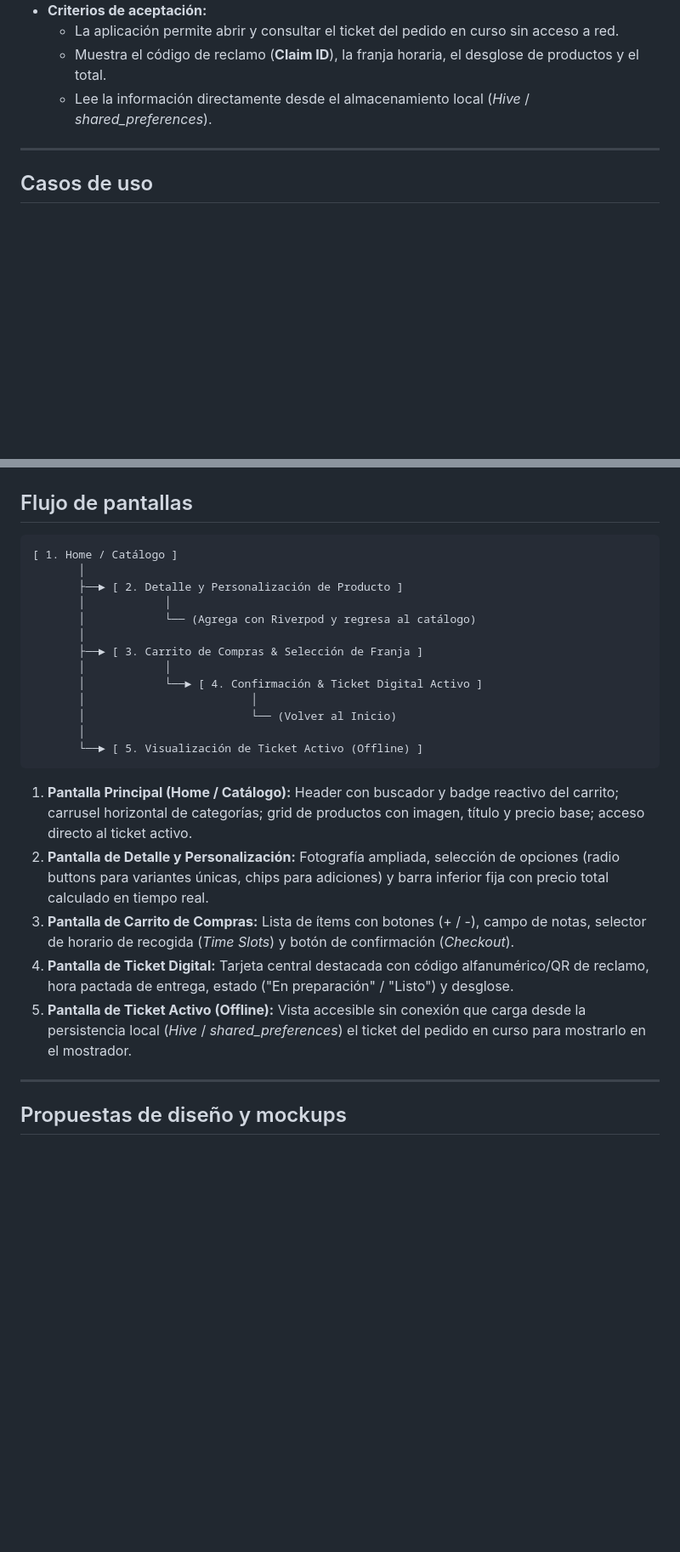
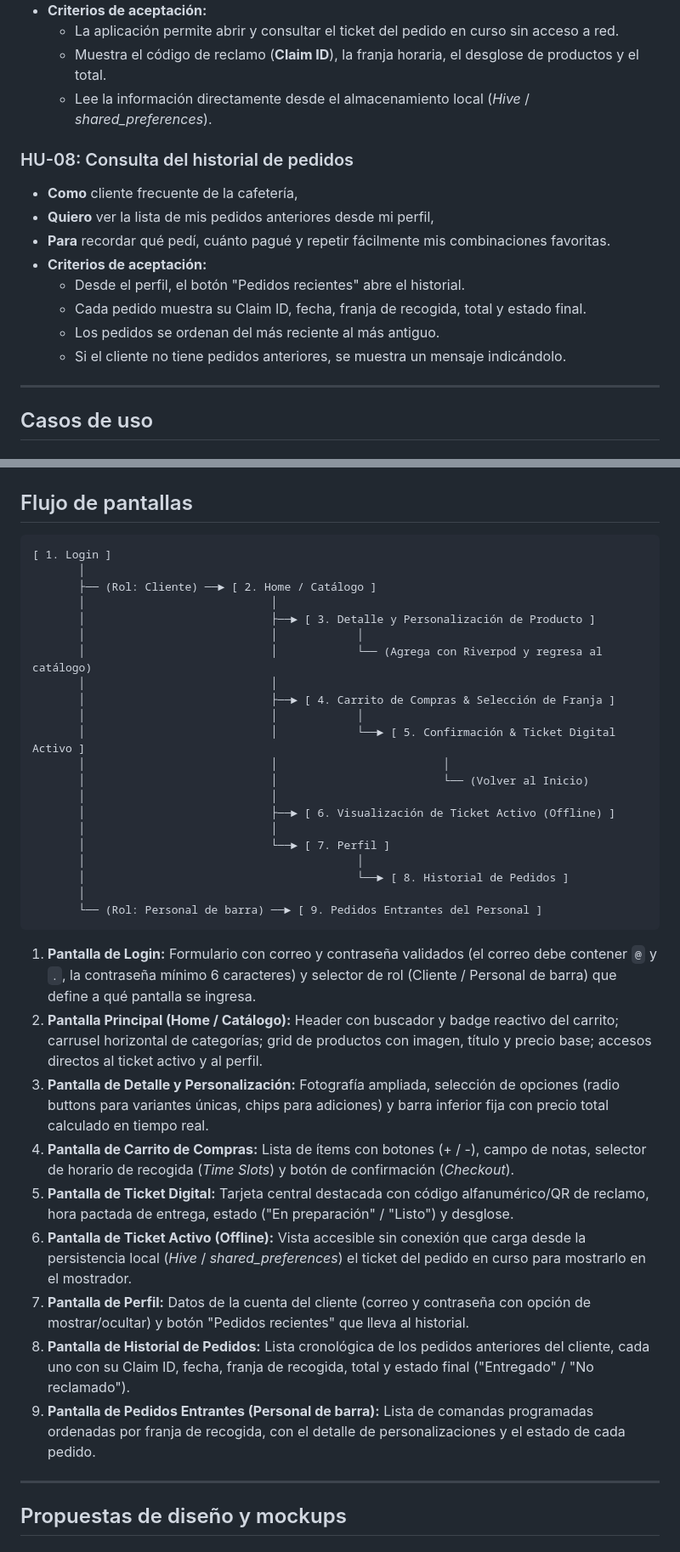
Before and after one commit to sebas2001betancur/express_bites, a Markdown page: docs/alcance.md, 2 parts joined by grey strips. Shown at 85% size. Drawn GitHub-style; blank space fills up the shorter version.

Commit message:
docs: agrega las pantallas faltantes y el historial de pedidos al alcance

````diff
--- a/docs/alcance.md
+++ b/docs/alcance.md
@@ -167,6 +170,17 @@ Hoy en día, el usuario se ve obligado a perder la totalidad de su tiempo de des
   * Muestra el código de reclamo (**Claim ID**), la franja horaria, el desglose de productos y el total.
   * Lee la información directamente desde el almacenamiento local (*Hive* / *shared_preferences*).
 
+### HU-08: Consulta del historial de pedidos
+
+* **Como** cliente frecuente de la cafetería,
+* **Quiero** ver la lista de mis pedidos anteriores desde mi perfil,
+* **Para** recordar qué pedí, cuánto pagué y repetir fácilmente mis combinaciones favoritas.
+* **Criterios de aceptación:**
+  * Desde el perfil, el botón "Pedidos recientes" abre el historial.
+  * Cada pedido muestra su Claim ID, fecha, franja de recogida, total y estado final.
+  * Los pedidos se ordenan del más reciente al más antiguo.
+  * Si el cliente no tiene pedidos anteriores, se muestra un mensaje indicándolo.
+
 ---
 
 ## Casos de uso
@@ -249,26 +263,38 @@ Hoy en día, el usuario se ve obligado a perder la totalidad de su tiempo de des
 ## Flujo de pantallas
 
 ```
-[ 1. Home / Catálogo ]
+[ 1. Login ]
        │
-       ├──► [ 2. Detalle y Personalización de Producto ]
-       │            │
-       │            └── (Agrega con Riverpod y regresa al catálogo)
+       ├── (Rol: Cliente) ──► [ 2. Home / Catálogo ]
+       │                            │
+       │                            ├──► [ 3. Detalle y Personalización de Producto ]
+       │                            │            │
+       │                            │            └── (Agrega con Riverpod y regresa al catálogo)
+       │                            │
+       │                            ├──► [ 4. Carrito de Compras & Selección de Franja ]
+       │                            │            │
+       │                            │            └──► [ 5. Confirmación & Ticket Digital Activo ]
+       │                            │                         │
+       │                            │                         └── (Volver al Inicio)
+       │                            │
+       │                            ├──► [ 6. Visualización de Ticket Activo (Offline) ]
+       │                            │
+       │                            └──► [ 7. Perfil ]
+       │                                         │
+       │                                         └──► [ 8. Historial de Pedidos ]
        │
-       ├──► [ 3. Carrito de Compras & Selección de Franja ]
-       │            │
-       │            └──► [ 4. Confirmación & Ticket Digital Activo ]
-       │                         │
-       │                         └── (Volver al Inicio)
-       │
-       └──► [ 5. Visualización de Ticket Activo (Offline) ]
+       └── (Rol: Personal de barra) ──► [ 9. Pedidos Entrantes del Personal ]
 ```
 
-1. **Pantalla Principal (Home / Catálogo):** Header con buscador y badge reactivo del carrito; carrusel horizontal de categorías; grid de productos con imagen, título y precio base; acceso directo al ticket activo.
-2. **Pantalla de Detalle y Personalización:** Fotografía ampliada, selección de opciones (radio buttons para variantes únicas, chips para adiciones) y barra inferior fija con precio total calculado en tiempo real.
-3. **Pantalla de Carrito de Compras:** Lista de ítems con botones (+ / -), campo de notas, selector de horario de recogida (*Time Slots*) y botón de confirmación (*Checkout*).
-4. **Pantalla de Ticket Digital:** Tarjeta central destacada con código alfanumérico/QR de reclamo, hora pactada de entrega, estado ("En preparación" / "Listo") y desglose.
-5. **Pantalla de Ticket Activo (Offline):** Vista accesible sin conexión que carga desde la persistencia local (*Hive* / *shared_preferences*) el ticket del pedido en curso para mostrarlo en el mostrador.
+1. **Pantalla de Login:** Formulario con correo y contraseña validados (el correo debe contener `@` y `.`, la contraseña mínimo 6 caracteres) y selector de rol (Cliente / Personal de barra) que define a qué pantalla se ingresa.
+2. **Pantalla Principal (Home / Catálogo):** Header con buscador y badge reactivo del carrito; carrusel horizontal de categorías; grid de productos con imagen, título y precio base; accesos directos al ticket activo y al perfil.
+3. **Pantalla de Detalle y Personalización:** Fotografía ampliada, selección de opciones (radio buttons para variantes únicas, chips para adiciones) y barra inferior fija con precio total calculado en tiempo real.
+4. **Pantalla de Carrito de Compras:** Lista de ítems con botones (+ / -), campo de notas, selector de horario de recogida (*Time Slots*) y botón de confirmación (*Checkout*).
+5. **Pantalla de Ticket Digital:** Tarjeta central destacada con código alfanumérico/QR de reclamo, hora pactada de entrega, estado ("En preparación" / "Listo") y desglose.
+6. **Pantalla de Ticket Activo (Offline):** Vista accesible sin conexión que carga desde la persistencia local (*Hive* / *shared_preferences*) el ticket del pedido en curso para mostrarlo en el mostrador.
+7. **Pantalla de Perfil:** Datos de la cuenta del cliente (correo y contraseña con opción de mostrar/ocultar) y botón "Pedidos recientes" que lleva al historial.
+8. **Pantalla de Historial de Pedidos:** Lista cronológica de los pedidos anteriores del cliente, cada uno con su Claim ID, fecha, franja de recogida, total y estado final ("Entregado" / "No reclamado").
+9. **Pantalla de Pedidos Entrantes (Personal de barra):** Lista de comandas programadas ordenadas por franja de recogida, con el detalle de personalizaciones y el estado de cada pedido.
 
 ---
 
````
Also changed, not shown: other parts of docs/alcance.md (+3 -0 lines).
